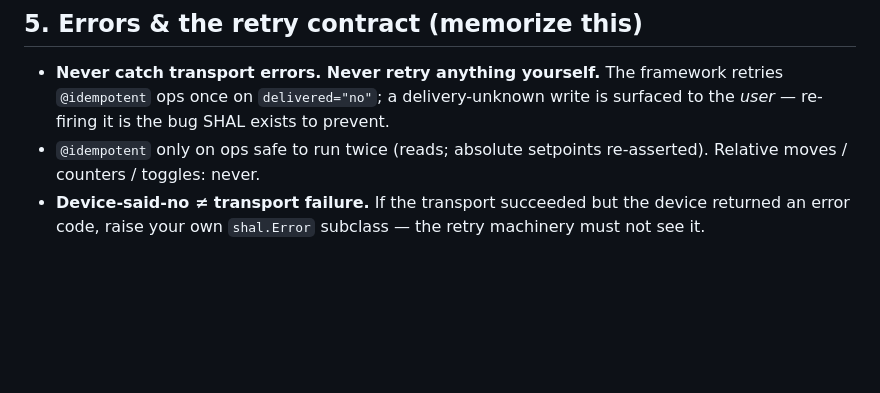
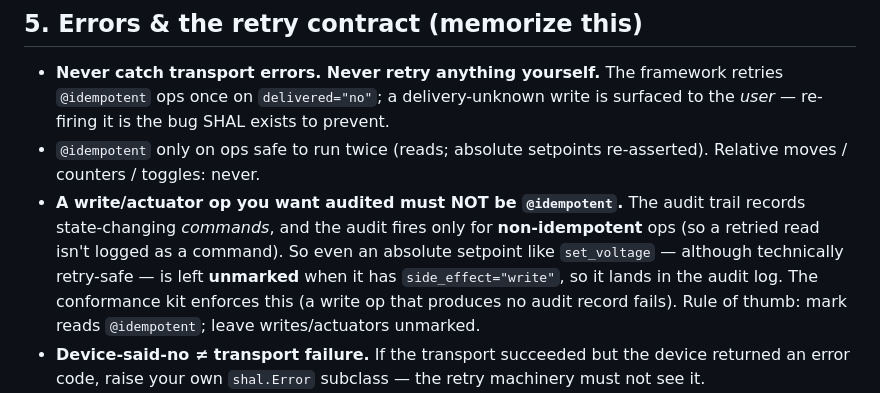
Before and after one commit to determlab/shal, a Markdown page: docs/SDK.md, the part around one of its changes. GitHub-like rendering; blank space fills up the shorter version.

```diff
--- a/docs/SDK.md
+++ b/docs/SDK.md
@@ -188,6 +215,14 @@ state-dependent rules): check imperatively in the method body and raise a
   SHAL exists to prevent.
 - `@idempotent` only on ops safe to run twice (reads; absolute setpoints
   re-asserted). Relative moves / counters / toggles: never.
+- **A write/actuator op you want audited must NOT be `@idempotent`.** The audit
+  trail records state-changing *commands*, and the audit fires only for
+  **non-idempotent** ops (so a retried read isn't logged as a command). So even
+  an absolute setpoint like `set_voltage` — although technically retry-safe —
+  is left **unmarked** when it has `side_effect="write"`, so it lands in the
+  audit log. The conformance kit enforces this (a write op that produces no
+  audit record fails). Rule of thumb: mark reads `@idempotent`; leave
+  writes/actuators unmarked.
 - **Device-said-no ≠ transport failure.** If the transport succeeded but the
   device returned an error code, raise your own `shal.Error` subclass — the
   retry machinery must not see it.
```
Also changed, not shown: other parts of docs/SDK.md (+42 -0 lines), 1 other file.
